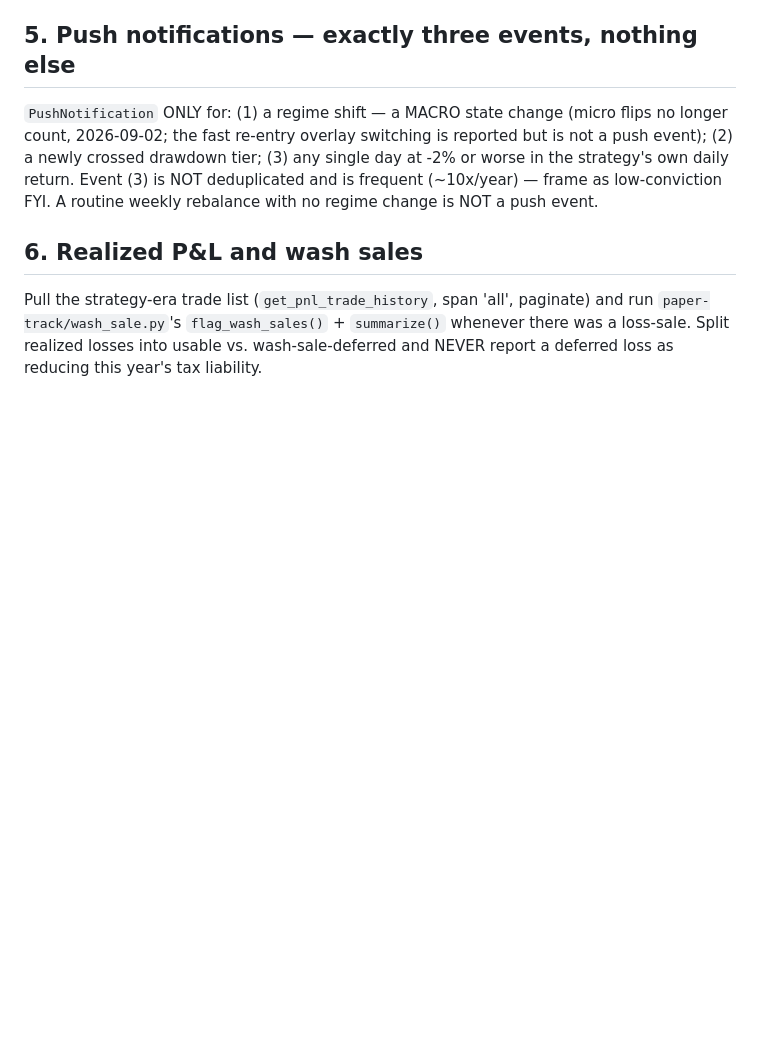
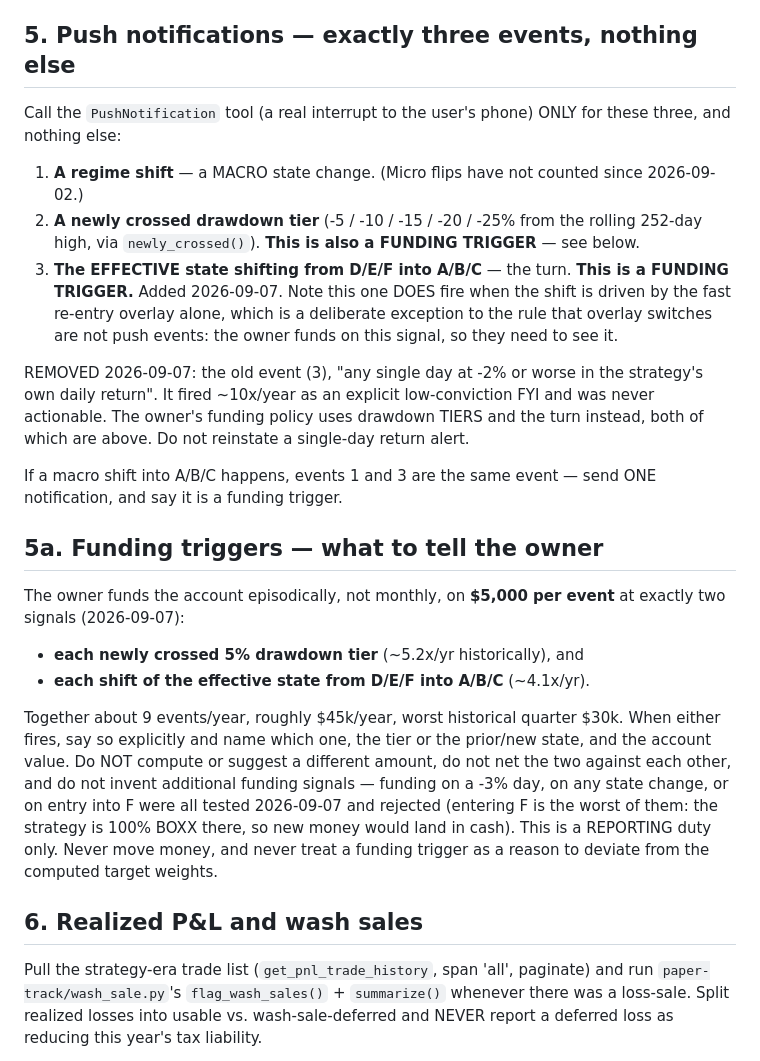
Before and after one commit to xyxyxy33e-sys/Robinhood-stock, a Markdown page: paper-track/trigger_prompts/weekly_rebalance.md, the part around the change. GitHub-like rendering; blank space fills up the shorter version.

```diff
--- a/paper-track/trigger_prompts/weekly_rebalance.md
+++ b/paper-track/trigger_prompts/weekly_rebalance.md
@@ -213,12 +213,46 @@ for SPMO/TQQQ/QLD/XLU/BOXX, append via
 
 ## 5. Push notifications — exactly three events, nothing else
 
-`PushNotification` ONLY for: (1) a regime shift — a MACRO state change (micro
-flips no longer count, 2026-09-02; the fast re-entry overlay switching is
-reported but is not a push event); (2) a newly crossed drawdown tier;
-(3) any single day at -2% or worse in the strategy's own daily return. Event
-(3) is NOT deduplicated and is frequent (~10x/year) — frame as low-conviction
-FYI. A routine weekly rebalance with no regime change is NOT a push event.
+Call the `PushNotification` tool (a real interrupt to the user's phone) ONLY
+for these three, and nothing else:
+
+  1. **A regime shift** — a MACRO state change. (Micro flips have not counted
+     since 2026-09-02.)
+  2. **A newly crossed drawdown tier** (-5 / -10 / -15 / -20 / -25% from the
+     rolling 252-day high, via `newly_crossed()`). **This is also a FUNDING
+     TRIGGER** — see below.
+  3. **The EFFECTIVE state shifting from D/E/F into A/B/C** — the turn.
+     **This is a FUNDING TRIGGER.** Added 2026-09-07. Note this one DOES fire
+     when the shift is driven by the fast re-entry overlay alone, which is a
+     deliberate exception to the rule that overlay switches are not push
+     events: the owner funds on this signal, so they need to see it.
+
+REMOVED 2026-09-07: the old event (3), "any single day at -2% or worse in the
+strategy's own daily return". It fired ~10x/year as an explicit low-conviction
+FYI and was never actionable. The owner's funding policy uses drawdown TIERS
+and the turn instead, both of which are above. Do not reinstate a single-day
+return alert.
+
+If a macro shift into A/B/C happens, events 1 and 3 are the same event — send
+ONE notification, and say it is a funding trigger.
+
+## 5a. Funding triggers — what to tell the owner
+
+The owner funds the account episodically, not monthly, on **$5,000 per event**
+at exactly two signals (2026-09-07):
+
+  - **each newly crossed 5% drawdown tier** (~5.2x/yr historically), and
+  - **each shift of the effective state from D/E/F into A/B/C** (~4.1x/yr).
+
+Together about 9 events/year, roughly $45k/year, worst historical quarter
+$30k. When either fires, say so explicitly and name which one, the tier or
+the prior/new state, and the account value. Do NOT compute or suggest a
+different amount, do not net the two against each other, and do not invent
+additional funding signals — funding on a -3% day, on any state change, or on
+entry into F were all tested 2026-09-07 and rejected (entering F is the worst
+of them: the strategy is 100% BOXX there, so new money would land in cash).
+This is a REPORTING duty only. Never move money, and never treat a funding
+trigger as a reason to deviate from the computed target weights.
 
 ## 6. Realized P&L and wash sales
 
```
Also changed, not shown: paper-track/trigger_prompts/daily_regime_check.md (+39 -6 lines).
